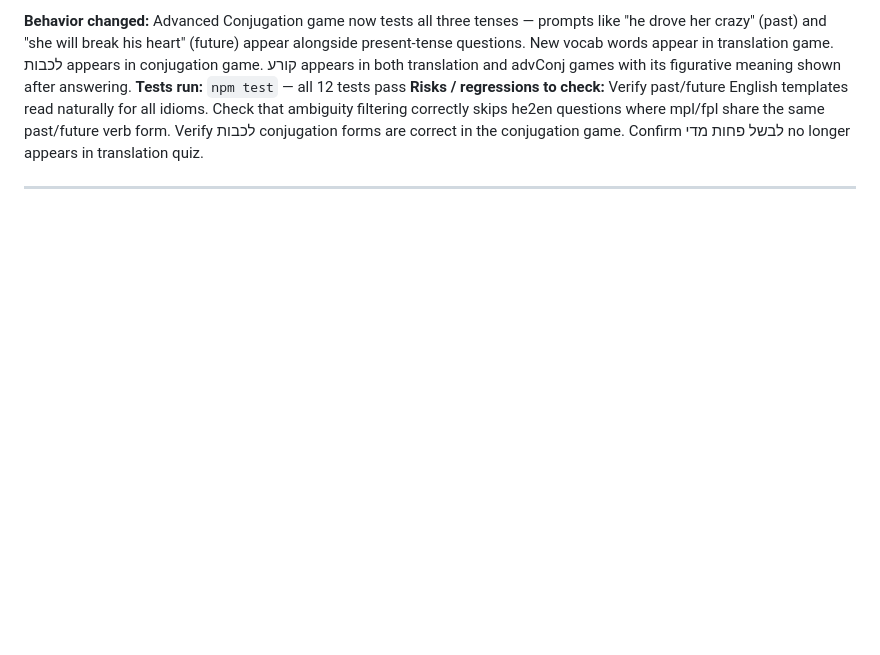
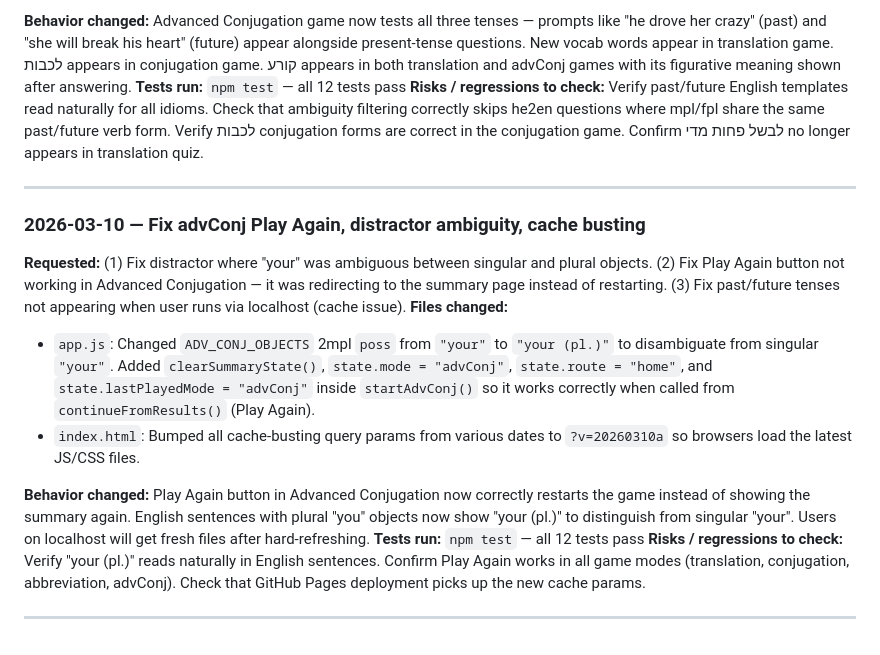
Before and after one commit to mikeesexton/ulpango, a Markdown page: task-log.md, the part around the change. GitHub-like rendering; blank space fills up the shorter version.

Commit message:
Update task log with advConj bugfix session
Co-Authored-By: Claude Opus 4.6 <noreply@anthropic.com>

```diff
--- a/task-log.md
+++ b/task-log.md
@@ -696,3 +696,16 @@ Each entry records what was requested, what changed, what was tested, and what t
 **Risks / regressions to check:** Verify past/future English templates read naturally for all idioms. Check that ambiguity filtering correctly skips he2en questions where mpl/fpl share the same past/future verb form. Verify לכבות conjugation forms are correct in the conjugation game. Confirm לבשל פחות מדי no longer appears in translation quiz.
 
 ---
+
+### 2026-03-10 — Fix advConj Play Again, distractor ambiguity, cache busting
+
+**Requested:** (1) Fix distractor where "your" was ambiguous between singular and plural objects. (2) Fix Play Again button not working in Advanced Conjugation — it was redirecting to the summary page instead of restarting. (3) Fix past/future tenses not appearing when user runs via localhost (cache issue).
+**Files changed:**
+- `app.js`: Changed `ADV_CONJ_OBJECTS` 2mpl `poss` from `"your"` to `"your (pl.)"` to disambiguate from singular `"your"`. Added `clearSummaryState()`, `state.mode = "advConj"`, `state.route = "home"`, and `state.lastPlayedMode = "advConj"` inside `startAdvConj()` so it works correctly when called from `continueFromResults()` (Play Again).
+- `index.html`: Bumped all cache-busting query params from various dates to `?v=20260310a` so browsers load the latest JS/CSS files.
+
+**Behavior changed:** Play Again button in Advanced Conjugation now correctly restarts the game instead of showing the summary again. English sentences with plural "you" objects now show "your (pl.)" to distinguish from singular "your". Users on localhost will get fresh files after hard-refreshing.
+**Tests run:** `npm test` — all 12 tests pass
+**Risks / regressions to check:** Verify "your (pl.)" reads naturally in English sentences. Confirm Play Again works in all game modes (translation, conjugation, abbreviation, advConj). Check that GitHub Pages deployment picks up the new cache params.
+
+---
```
